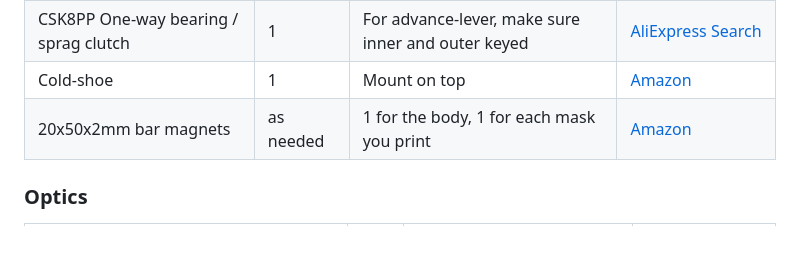
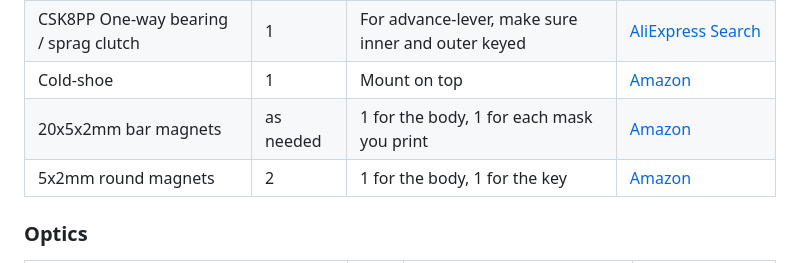
Before and after one commit to acornelissen/IDENTIDEM.design-MRF2, a Markdown page: README.md, the part around the change. GitHub-like rendering; blank space fills up the shorter version.

Commit message:
Update magnet specifications in README

```diff
--- a/README.md
+++ b/README.md
@@ -77,7 +77,8 @@ Steel rod - for door hinge | 1 | Cut to length: ~82mm | [Amazon](https://www.ama
 2 Turn Door Handle Spring | 1 | For advance lever auto-return | [Amazon](https://www.amazon.co.uk/dp/B076VRBT4M) |
 CSK8PP One-way bearing / sprag clutch | 1 | For advance-lever, make sure inner and outer keyed | [AliExpress Search](https://www.aliexpress.com/w/wholesale-CSK8PP.html)
 Cold-shoe | 1 | Mount on top | [Amazon](https://www.amazon.co.uk/Anwenk-Adapter-Bracket-Standard-Monitor/dp/B01MD29V3X)
-20x50x2mm bar magnets | as needed | 1 for the body, 1 for each mask you print | [Amazon](https://amzn.eu/d/ejitdei)
+20x5x2mm bar magnets | as needed | 1 for the body, 1 for each mask you print | [Amazon](https://amzn.eu/d/ejitdei)
+5x2mm round magnets | 2 | 1 for the body, 1 for the key | [Amazon](https://www.amazon.co.uk/100PCS-Magnets-Neodymium-Whiteboards-Picture/dp/B09H2W3TQZ)
 
 ### Optics
 
```
